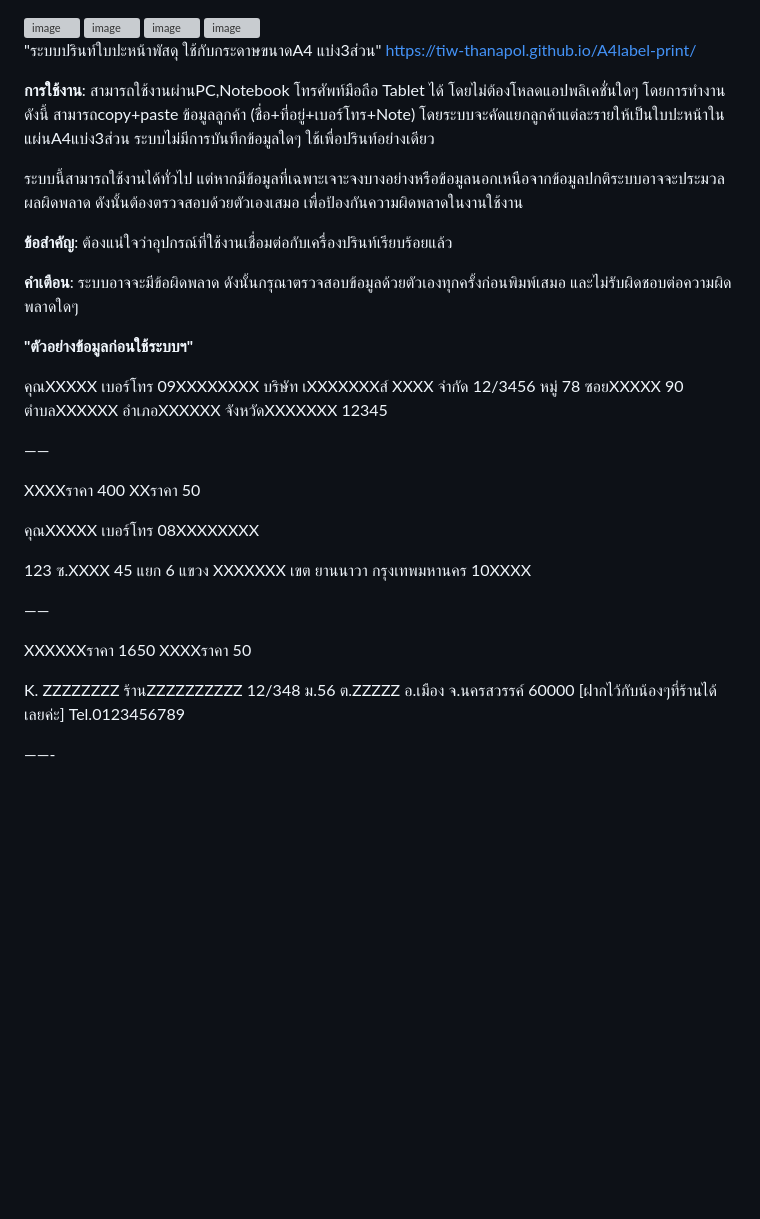
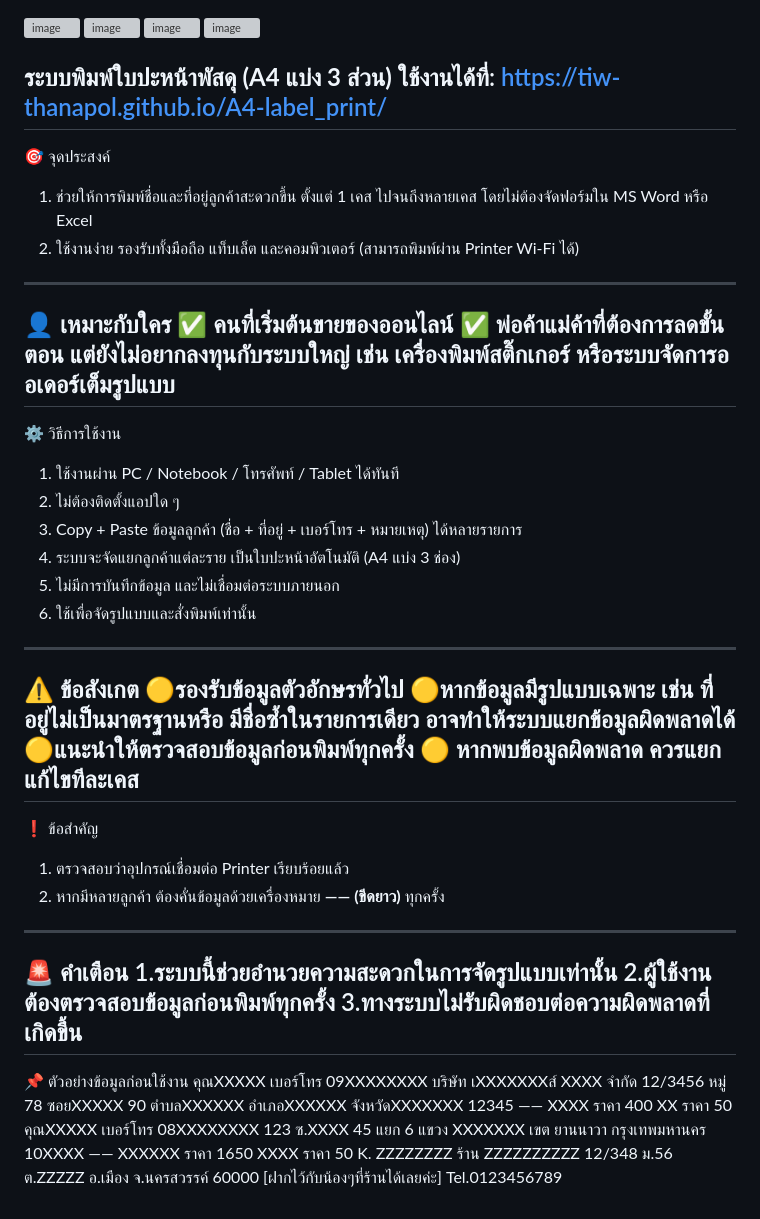
Before and after one commit to Tiw-Thanapol/A4-label_print, a Markdown page: README.md, the part around the change. Rendered like a GitHub page; blank space fills up the shorter version; grey boxes are pictures that could not be loaded.

```diff
--- a/README.md
+++ b/README.md
@@ -10,48 +10,61 @@
 
 
 
-"ระบบปรินท์ใบปะหน้าพัสดุ ใช้กับกระดาษขนาดA4 แบ่ง3ส่วน"
-https://tiw-thanapol.github.io/A4label-print/
-
-**การใช้งาน**: สามารถใช้งานผ่านPC,Notebook โทรศัพท์มือถือ Tablet ได้ โดยไม่ต้องโหลดแอปพลิเคชั่นใดๆ
-โดยการทำงานดังนี้ สามารถcopy+paste ข้อมูลลูกค้า (ชื่อ+ที่อยู่+เบอร์โทร+Note) โดยระบบจะคัดแยกลูกค้าแต่ละรายให้เป็นใบปะหน้าในแผ่นA4แบ่ง3ส่วน
-ระบบไม่มีการบันทึกข้อมูลใดๆ ใช้เพื่อปรินท์อย่างเดียว
-
-ระบบนี้สามารถใช้งานได้ทั่วไป แต่หากมีข้อมูลที่เฉพาะเจาะจงบางอย่างหรือข้อมูลนอกเหนือจากข้อมูลปกติระบบอาจจะประมวลผลผิดพลาด ดังนั้นต้องตรวจสอบด้วยตัวเองเสมอ เพื่อป้องกันความผิดพลาดในงานใช้งาน
-
-**ข้อสำคัญ**: ต้องแน่ใจว่าอุปกรณ์ที่ใช้งานเชื่อมต่อกับเครื่องปรินท์เรียบร้อยแล้ว
-
-**คำเตือน**: ระบบอาจจะมีข้อผิดพลาด ดังนั้นกรุณาตรวจสอบข้อมูลด้วยตัวเองทุกครั้งก่อนพิมพ์เสมอ
-และไม่รับผิดชอบต่อความผิดพลาดใดๆ
-
-
-
-**"ตัวอย่างข้อมูลก่อนใช้ระบบฯ"**
-
+**ระบบพิมพ์ใบปะหน้าพัสดุ (A4 แบ่ง 3 ส่วน)**
+ใช้งานได้ที่: https://tiw-thanapol.github.io/A4-label_print/
+---
+🎯 จุดประสงค์
+1. ช่วยให้การพิมพ์ชื่อและที่อยู่ลูกค้าสะดวกขึ้น ตั้งแต่ 1 เคส ไปจนถึงหลายเคส
+   โดยไม่ต้องจัดฟอร์มใน MS Word หรือ Excel
+2. ใช้งานง่าย รองรับทั้งมือถือ แท็บเล็ต และคอมพิวเตอร์
+   (สามารถพิมพ์ผ่าน Printer Wi-Fi ได้)
+---
+👤 เหมาะกับใคร
+✅ คนที่เริ่มต้นขายของออนไลน์
+✅ พ่อค้าแม่ค้าที่ต้องการลดขั้นตอน แต่ยังไม่อยากลงทุนกับระบบใหญ่
+  เช่น เครื่องพิมพ์สติ๊กเกอร์ หรือระบบจัดการออเดอร์เต็มรูปแบบ
+---
+⚙️ วิธีการใช้งาน
+1. ใช้งานผ่าน PC / Notebook / โทรศัพท์ / Tablet ได้ทันที
+2. ไม่ต้องติดตั้งแอปใด ๆ
+3. Copy + Paste ข้อมูลลูกค้า (ชื่อ + ที่อยู่ + เบอร์โทร + หมายเหตุ) ได้หลายรายการ
+4. ระบบจะจัดแยกลูกค้าแต่ละราย เป็นใบปะหน้าอัตโนมัติ (A4 แบ่ง 3 ช่อง)
+5. ไม่มีการบันทึกข้อมูล และไม่เชื่อมต่อระบบภายนอก
+6. ใช้เพื่อจัดรูปแบบและสั่งพิมพ์เท่านั้น
+---
+ ⚠️ ข้อสังเกต
+🟡รองรับข้อมูลตัวอักษรทั่วไป
+🟡หากข้อมูลมีรูปแบบเฉพาะ เช่น
+ ที่อยู่ไม่เป็นมาตรฐานหรือ มีชื่อซ้ำในรายการเดียว
+อาจทำให้ระบบแยกข้อมูลผิดพลาดได้
+🟡แนะนำให้ตรวจสอบข้อมูลก่อนพิมพ์ทุกครั้ง
+🟡 หากพบข้อมูลผิดพลาด ควรแยกแก้ไขทีละเคส
+---
+❗ ข้อสำคัญ
+1. ตรวจสอบว่าอุปกรณ์เชื่อมต่อ Printer เรียบร้อยแล้ว
+2. หากมีหลายลูกค้า ต้องคั่นข้อมูลด้วยเครื่องหมาย
+   **—— (ขีดยาว)** ทุกครั้ง
+---
+🚨 คำเตือน
+1.ระบบนี้ช่วยอำนวยความสะดวกในการจัดรูปแบบเท่านั้น
+2.ผู้ใช้งานต้องตรวจสอบข้อมูลก่อนพิมพ์ทุกครั้ง
+3.ทางระบบไม่รับผิดชอบต่อความผิดพลาดที่เกิดขึ้น
+---
+ 📌 ตัวอย่างข้อมูลก่อนใช้งาน
 คุณXXXXX เบอร์โทร 09XXXXXXXX
-บริษัท เXXXXXXXส์ XXXX จำกัด 12/3456 หมู่ 78 ซอยXXXXX 90
+บริษัท เXXXXXXXส์ XXXX จำกัด
+12/3456 หมู่ 78 ซอยXXXXX 90
 ตำบลXXXXXX อำเภอXXXXXX จังหวัดXXXXXXX 12345
-
 ——
-
-XXXXราคา 400
-XXราคา 50
-
-
-
-คุณXXXXX
-เบอร์โทร 08XXXXXXXX
-
-123 ซ.XXXX 45 แยก 6 แขวง XXXXXXX เขต ยานนาวา กรุงเทพมหานคร 10XXXX
-
+XXXX ราคา 400
+XX ราคา 50
+คุณXXXXX เบอร์โทร 08XXXXXXXX
+123 ซ.XXXX 45 แยก 6
+แขวง XXXXXXX เขต ยานนาวา กรุงเทพมหานคร 10XXXX
 ——
-
-XXXXXXราคา 1650
-XXXXราคา 50
-
-K. ZZZZZZZZ  ร้านZZZZZZZZZZ
+XXXXXX ราคา 1650
+XXXX ราคา 50
+K. ZZZZZZZZ ร้าน ZZZZZZZZZZ
 12/348 ม.56 ต.ZZZZZ อ.เมือง จ.นครสวรรค์ 60000
 [ฝากไว้กับน้องๆที่ร้านได้เลยค่ะ]
 Tel.0123456789
-
-——-
```
